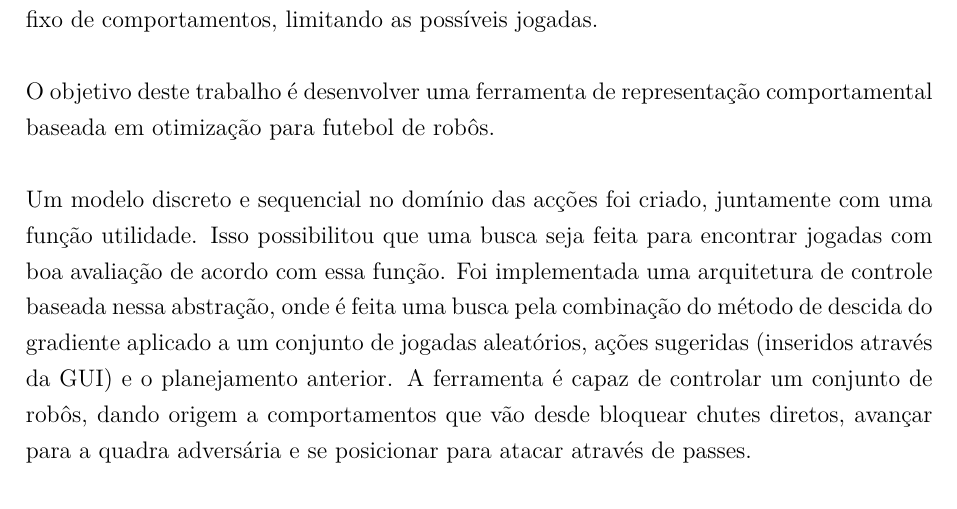
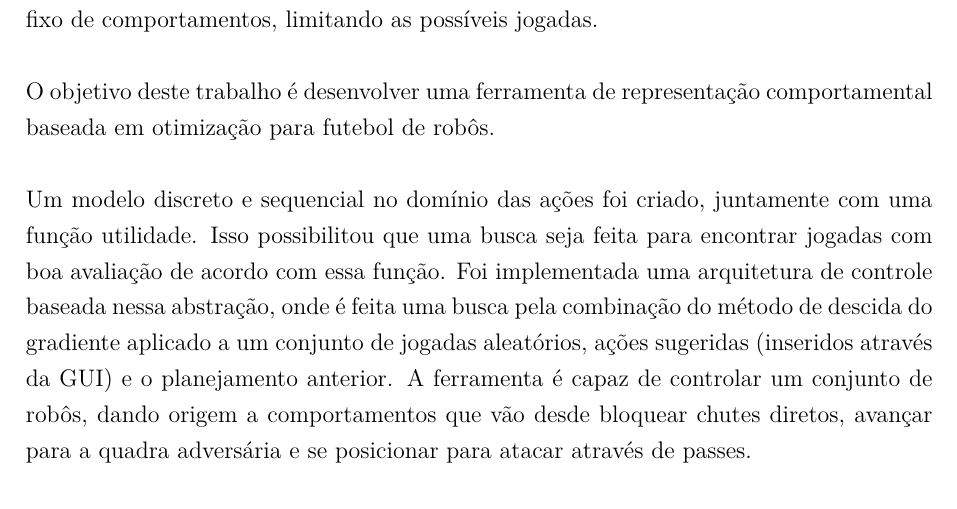
Before and after one commit to VBmgk/pfc-jan-bramigk, a LaTeX thesis (relatorio.tex, which reads doc/resumo.tex): part of page 5 of 64, cut so that both start at the same text. Compiled offline with pdfLaTeX.

Commit message:
Erro de digitação.

```diff
--- a/doc/resumo.tex
+++ b/doc/resumo.tex
@@ -12,7 +12,7 @@
   O objetivo deste trabalho é desenvolver uma ferramenta de representação
   comportamental baseada em otimização para futebol de robôs.
 
-  Um modelo discreto e sequencial no domínio das acções foi criado, juntamente
+  Um modelo discreto e sequencial no domínio das ações foi criado, juntamente
   com uma função utilidade. Isso possibilitou que uma busca seja feita para
   encontrar jogadas com boa avaliação de acordo com essa função. Foi
   implementada uma arquitetura de controle baseada nessa abstração, onde é feita
```
